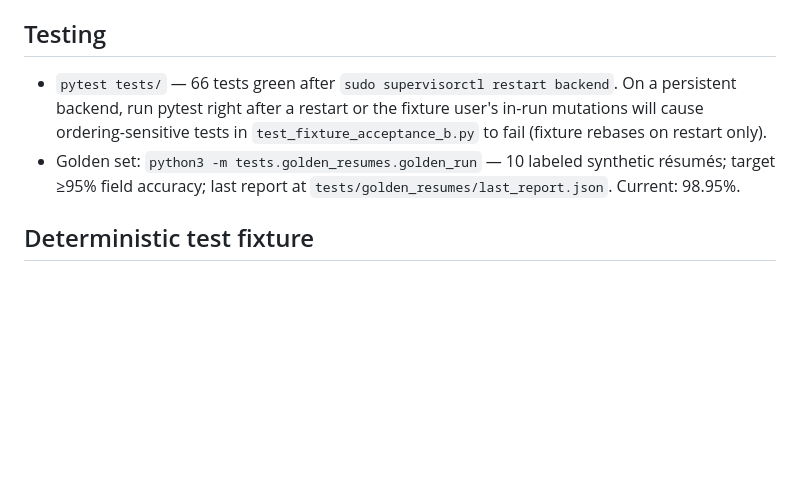
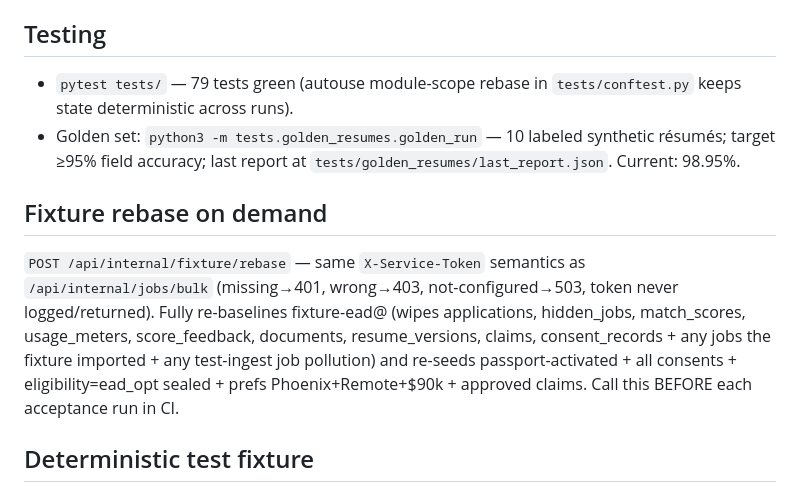
Before and after one commit to purposehealthcareasia-tech/opportunityos, a Markdown page: memory/PRD.md, the part around the change. Drawn GitHub-style; blank space fills up the shorter version.

Commit message:
auto-commit for a8a4170a-ef6a-44eb-a84a-20426d3dd0f6

```diff
--- a/memory/PRD.md
+++ b/memory/PRD.md
@@ -92,13 +92,20 @@ A gate FAIL caps score at 25.
 - Topbar `UsageMeterChip` shows current month `jobs_processed` count.
 
 ## Testing
-- `pytest tests/` — 66 tests green after `sudo supervisorctl restart backend`.
-  On a persistent backend, run pytest right after a restart or the fixture user's
-  in-run mutations will cause ordering-sensitive tests in `test_fixture_acceptance_b.py`
-  to fail (fixture rebases on restart only).
+- `pytest tests/` — 79 tests green (autouse module-scope rebase in `tests/conftest.py`
+  keeps state deterministic across runs).
 - Golden set: `python3 -m tests.golden_resumes.golden_run` — 10 labeled synthetic
   résumés; target ≥95% field accuracy; last report at
   `tests/golden_resumes/last_report.json`. Current: 98.95%.
+
+## Fixture rebase on demand
+`POST /api/internal/fixture/rebase` — same `X-Service-Token` semantics as
+`/api/internal/jobs/bulk` (missing→401, wrong→403, not-configured→503, token never
+logged/returned). Fully re-baselines fixture-ead@ (wipes applications, hidden_jobs,
+match_scores, usage_meters, score_feedback, documents, resume_versions, claims,
+consent_records + any jobs the fixture imported + any test-ingest job pollution)
+and re-seeds passport-activated + all consents + eligibility=ead_opt sealed + prefs
+Phoenix+Remote+$90k + approved claims. Call this BEFORE each acceptance run in CI.
 
 ## Deterministic test fixture
 - Fixture user `fixture-ead@opportunityos.dev` / `Fixture!Test1` is RE-BASELINED on
```
